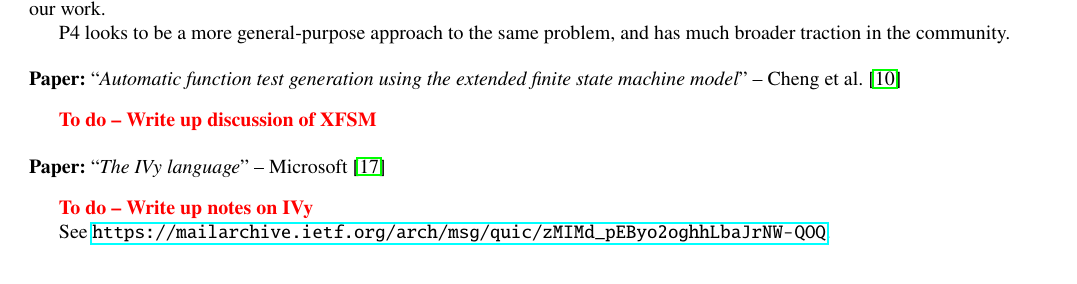
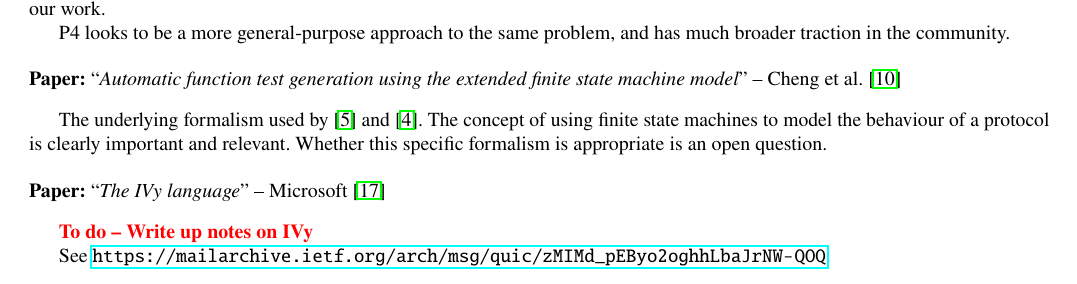
Before and after one commit to DavidSouthgate/improving-protocol-standards, a LaTeX paper (notes/improving-protocol-standards.tex): part of page 6 of 20, cut so that both start at the same text. Compiled offline with pdfLaTeX.

Commit message:
Brief notes on cheng1993automatic

```diff
--- a/notes/improving-protocol-standards.tex
+++ b/notes/improving-protocol-standards.tex
@@ -524,7 +524,11 @@ much broader traction in the community.
 \paper{Automatic function test generation using the extended finite state machine model}
       {Cheng et al.}{cheng1993automatic}
 
-\todo{Write up discussion of XFSM}
+The underlying formalism used by \cite{bianchi:2014:openstate} and
+\cite{bianchi:2016:open-packet}. The concept of using finite state
+machines to model the behaviour of a protocol is clearly important
+and relevant. Whether this specific formalism is appropriate is an
+open question.
 
 % - - - - - - - - - - - - - - - - - - - - - - - - - - - - - - - - - - - - - - - - - - - - - - - - -
 \paper{The IVy language}{Microsoft}{ivyspec}
```
Also changed, not shown: notes/improving-protocol-standards.tex (2 more changed lines).
